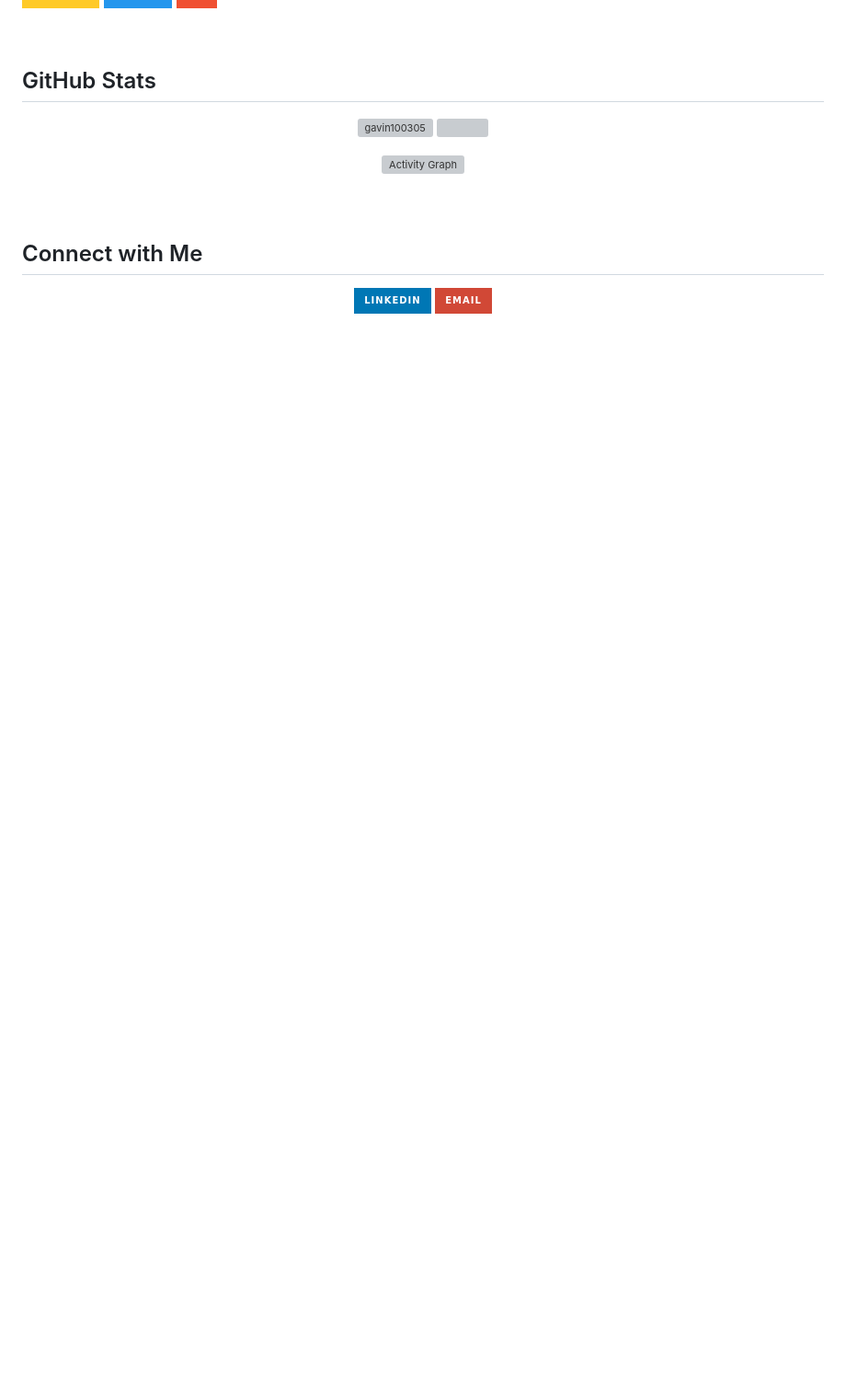
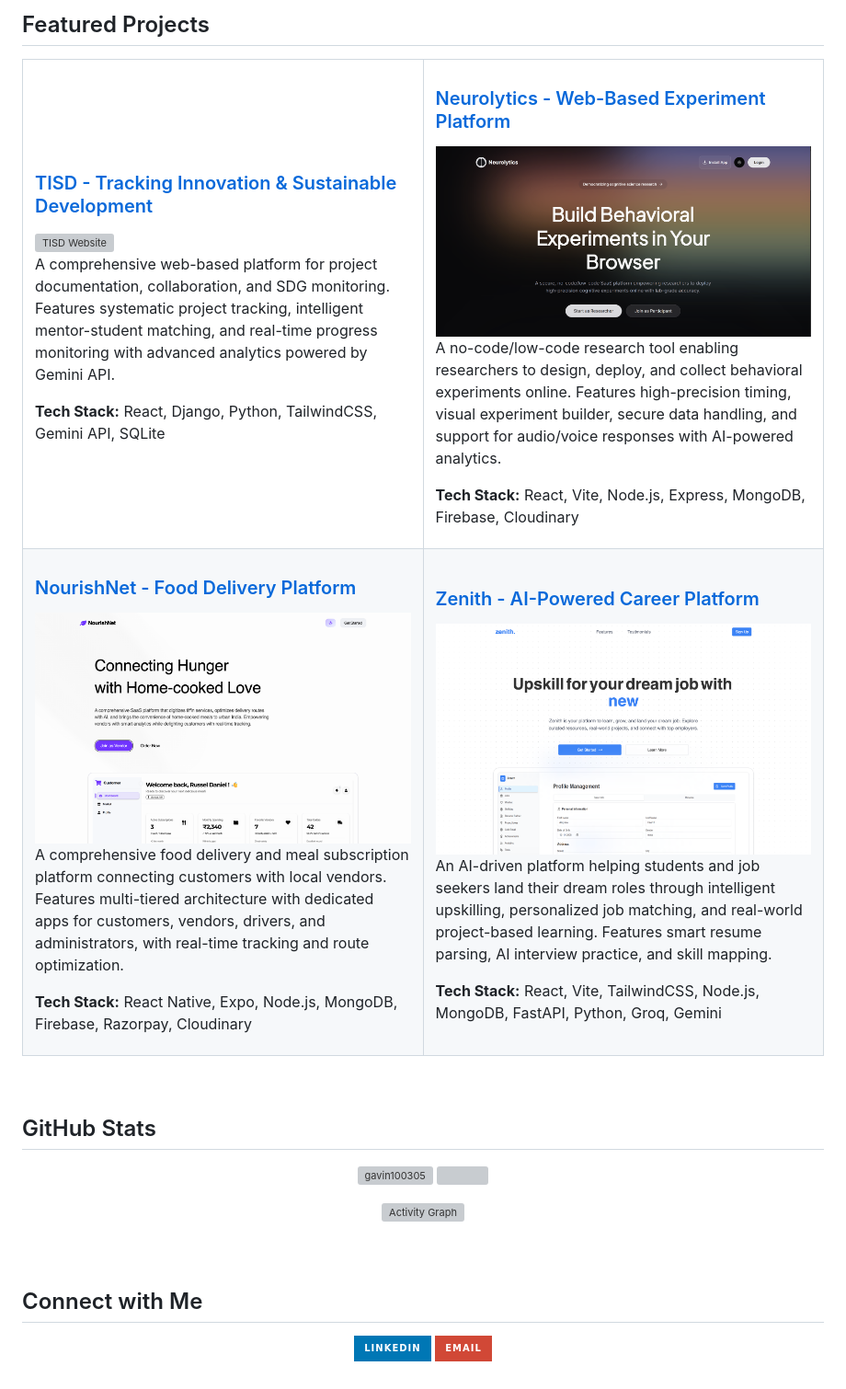
Before and after one commit to gavin100305/gavin100305, a Markdown page: README.md, the part around one of its changes. Shown at 92% size. Rendered like a GitHub page; pictures changed too: public/Neurolytics.png (added), public/NourishNet.png (added), public/Zenith.png (added); badges without logos; blank space fills up the shorter version; grey boxes are pictures that could not be loaded.

Commit message:
Implement code structure updates and remove redundant sections

```diff
--- a/README.md
+++ b/README.md
@@ -88,4 +89,44 @@ I am also exploring **AI/ML**, integrating intelligent and data-driven features
 
+## Featured Projects
+
+<table>
+  <tr>
+    <td width="50%" valign="top">
+      <h3><a href="https://github.com/gavin100305/TISD-Website">TISD - Tracking Innovation & Sustainable Development</a></h3>
+      <a href="https://github.com/gavin100305/TISD-Website">
+        <img src="public/TISD-Website.png" alt="TISD Website" width="100%"/>
+      </a>
+      <p>A comprehensive web-based platform for project documentation, collaboration, and SDG monitoring. Features systematic project tracking, intelligent mentor-student matching, and real-time progress monitoring with advanced analytics powered by Gemini API.</p>
+      <p><strong>Tech Stack:</strong> React, Django, Python, TailwindCSS, Gemini API, SQLite</p>
+    </td>
+    <td width="50%" valign="top">
+      <h3><a href="https://github.com/gavin100305/Neurolytics">Neurolytics - Web-Based Experiment Platform</a></h3>
+      <a href="https://github.com/gavin100305/Neurolytics">
+        <img src="public/Neurolytics.png" alt="Neurolytics" width="100%"/>
+      </a>
+      <p>A no-code/low-code research tool enabling researchers to design, deploy, and collect behavioral experiments online. Features high-precision timing, visual experiment builder, secure data handling, and support for audio/voice responses with AI-powered analytics.</p>
+      <p><strong>Tech Stack:</strong> React, Vite, Node.js, Express, MongoDB, Firebase, Cloudinary</p>
+    </td>
+  </tr>
+  <tr>
+    <td width="50%" valign="top">
+      <h3><a href="https://github.com/gavin100305/BitNBuild-25_TeamCotton">NourishNet - Food Delivery Platform</a></h3>
+      <a href="https://github.com/gavin100305/BitNBuild-25_TeamCotton">
+        <img src="public/NourishNet.png" alt="NourishNet" width="100%"/>
+      </a>
+      <p>A comprehensive food delivery and meal subscription platform connecting customers with local vendors. Features multi-tiered architecture with dedicated apps for customers, vendors, drivers, and administrators, with real-time tracking and route optimization.</p>
+      <p><strong>Tech Stack:</strong> React Native, Expo, Node.js, MongoDB, Firebase, Razorpay, Cloudinary</p>
+    </td>
+    <td width="50%" valign="top">
+      <h3><a href="https://github.com/gavin100305/Zenith">Zenith - AI-Powered Career Platform</a></h3>
+      <a href="https://github.com/gavin100305/Zenith">
+        <img src="public/Zenith.png" alt="Zenith" width="100%"/>
+      </a>
+      <p>An AI-driven platform helping students and job seekers land their dream roles through intelligent upskilling, personalized job matching, and real-world project-based learning. Features smart resume parsing, AI interview practice, and skill mapping.</p>
+      <p><strong>Tech Stack:</strong> React, Vite, TailwindCSS, Node.js, MongoDB, FastAPI, Python, Groq, Gemini</p>
+    </td>
+  </tr>
+</table>
 
 <br />
 
```
Also changed, not shown: other parts of README.md (+1 -0 lines), 1 other file.
